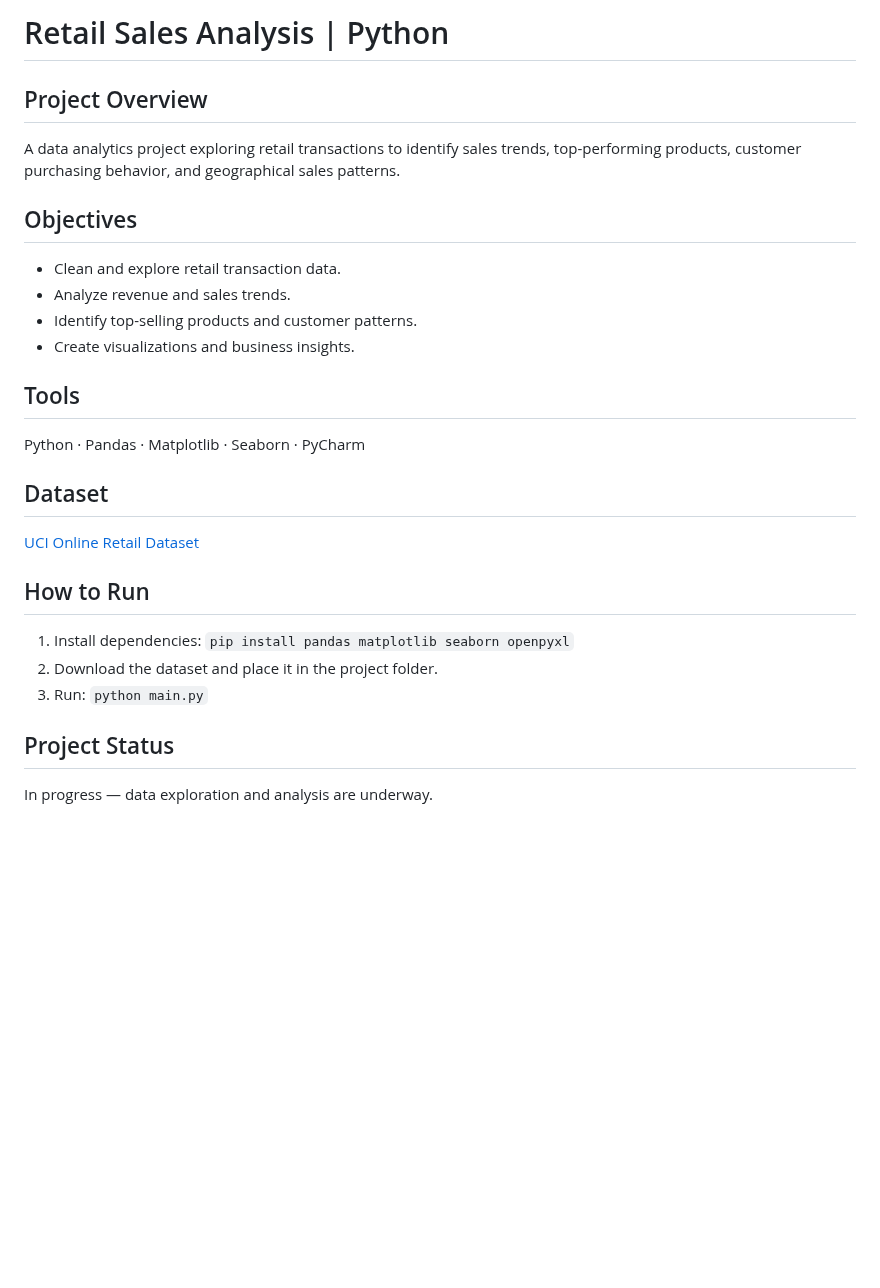
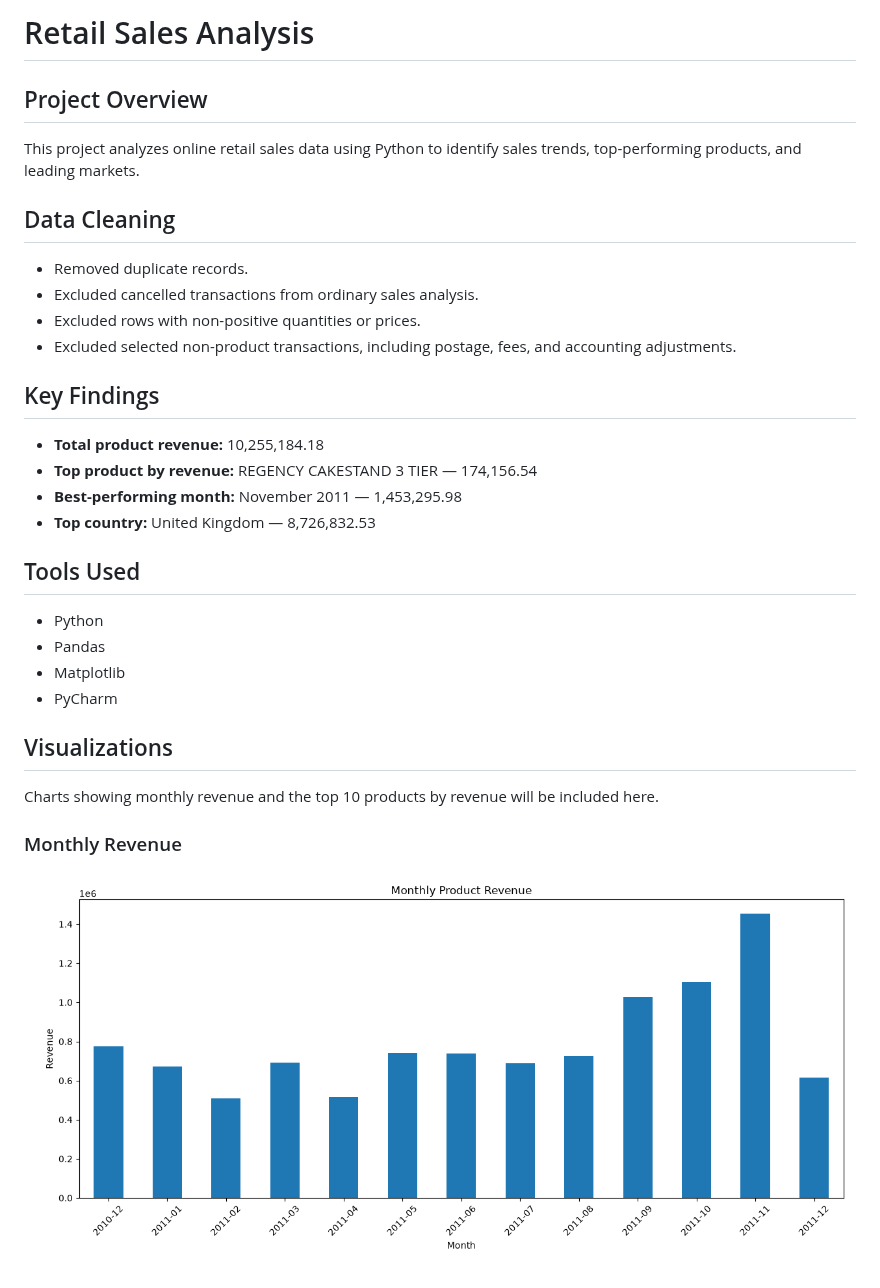
Before and after one commit to HaniAssayr/retail-sales-project, a Markdown page: README.md, the part around one of its changes. Rendered like a GitHub page; pictures changed too: monthly_revenue.png (added); blank space fills up the shorter version.

Commit message:
Add sales analysis charts

```diff
--- a/README.md
+++ b/README.md
@@ -1,25 +1,29 @@
-# Retail Sales Analysis | Python
+# Retail Sales Analysis
 
 ## Project Overview
-A data analytics project exploring retail transactions to identify sales trends, top-performing products, customer purchasing behavior, and geographical sales patterns.
+This project analyzes online retail sales data using Python to identify sales trends, top-performing products, and leading markets.
 
-## Objectives
-- Clean and explore retail transaction data.
-- Analyze revenue and sales trends.
-- Identify top-selling products and customer patterns.
-- Create visualizations and business insights.
+## Data Cleaning
+- Removed duplicate records.
+- Excluded cancelled transactions from ordinary sales analysis.
+- Excluded rows with non-positive quantities or prices.
+- Excluded selected non-product transactions, including postage, fees, and accounting adjustments.
 
-## Tools
-Python · Pandas · Matplotlib · Seaborn · PyCharm
+## Key Findings
+- **Total product revenue:** 10,255,184.18
+- **Top product by revenue:** REGENCY CAKESTAND 3 TIER — 174,156.54
+- **Best-performing month:** November 2011 — 1,453,295.98
+- **Top country:** United Kingdom — 8,726,832.53
 
-## Dataset
-[UCI Online Retail Dataset](https://archive.ics.uci.edu/dataset/352/online+retail)
+## Tools Used
+- Python
+- Pandas
+- Matplotlib
+- PyCharm
 
-## How to Run
-1. Install dependencies: `pip install pandas matplotlib seaborn openpyxl`
-2. Download the dataset and place it in the project folder.
-3. Run: `python main.py`
+## Visualizations
+Charts showing monthly revenue and the top 10 products by revenue will be included here.
 
-## Project Status
-In progress — data exploration and analysis are underway.
+### Monthly Revenue
+![Monthly Revenue](monthly_revenue.png)
 
```
Also changed, not shown: other parts of README.md (+5 -1 lines), top_countries.png (added), top_products.png (added), 1 other file.
